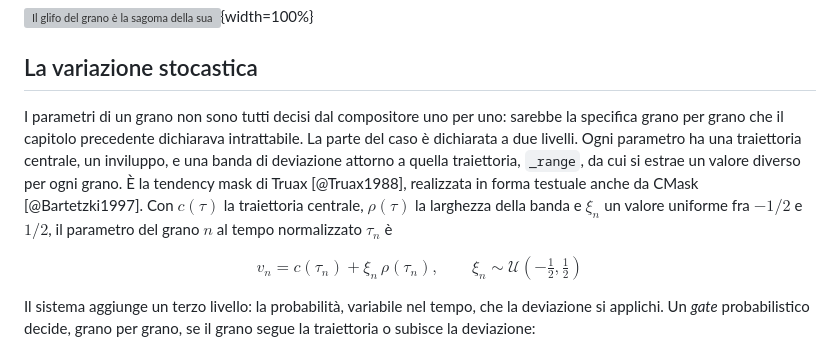
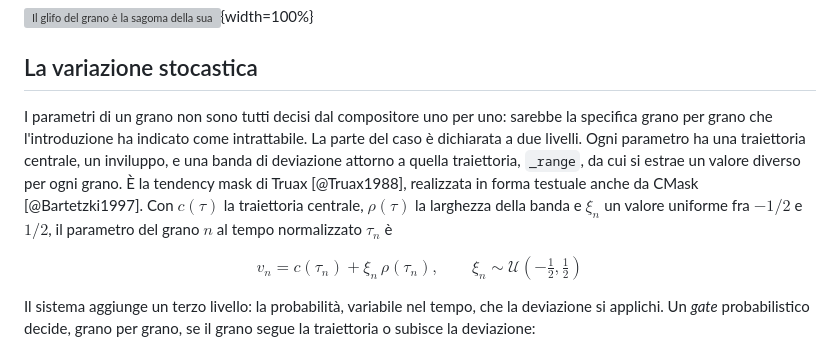
Before and after one commit to MusEl-ConsAq/GRDM-COME02-II, a Markdown page: docs/sezioni/05-GRANO-E-STREAM.md, the part around the change. GitHub-like rendering; grey boxes are pictures that could not be loaded.

```diff
--- a/docs/sezioni/05-GRANO-E-STREAM.md
+++ b/docs/sezioni/05-GRANO-E-STREAM.md
@@ -153,7 +153,7 @@ Nell'esempio (`esempi/window/window.yml`) la finestra attraversa tre stati, a de
 
 ## La variazione stocastica
 
-I parametri di un grano non sono tutti decisi dal compositore uno per uno: sarebbe la specifica grano per grano che il capitolo precedente dichiarava intrattabile. La parte del caso è dichiarata a due livelli. Ogni parametro ha una traiettoria centrale, un inviluppo, e una banda di deviazione attorno a quella traiettoria, `_range`, da cui si estrae un valore diverso per ogni grano. È la tendency mask di Truax [@Truax1988], realizzata in forma testuale anche da CMask [@Bartetzki1997]. Con $c(\tau)$ la traiettoria centrale, $\rho(\tau)$ la larghezza della banda e $\xi_n$ un valore uniforme fra $-1/2$ e $1/2$, il parametro del grano $n$ al tempo normalizzato $\tau_n$ è
+I parametri di un grano non sono tutti decisi dal compositore uno per uno: sarebbe la specifica grano per grano che l'introduzione ha indicato come intrattabile. La parte del caso è dichiarata a due livelli. Ogni parametro ha una traiettoria centrale, un inviluppo, e una banda di deviazione attorno a quella traiettoria, `_range`, da cui si estrae un valore diverso per ogni grano. È la tendency mask di Truax [@Truax1988], realizzata in forma testuale anche da CMask [@Bartetzki1997]. Con $c(\tau)$ la traiettoria centrale, $\rho(\tau)$ la larghezza della banda e $\xi_n$ un valore uniforme fra $-1/2$ e $1/2$, il parametro del grano $n$ al tempo normalizzato $\tau_n$ è
 
 $$v_n = c(\tau_n) + \xi_n\,\rho(\tau_n), \qquad \xi_n \sim \mathcal{U}\!\left(-\tfrac{1}{2}, \tfrac{1}{2}\right)$$
 
```
Also changed, not shown: docs/sezioni/01-INTRODUZIONE.md (+1 -1 lines).
